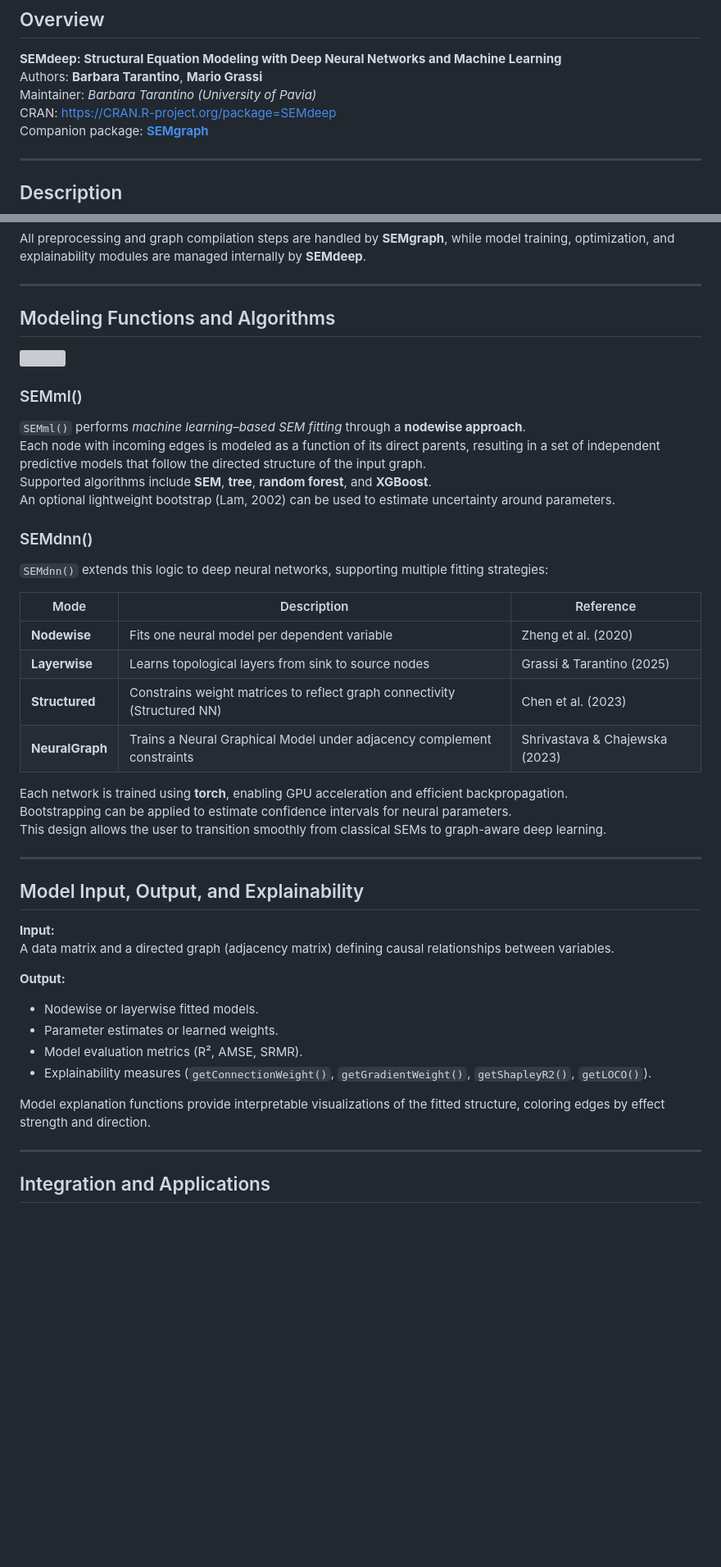
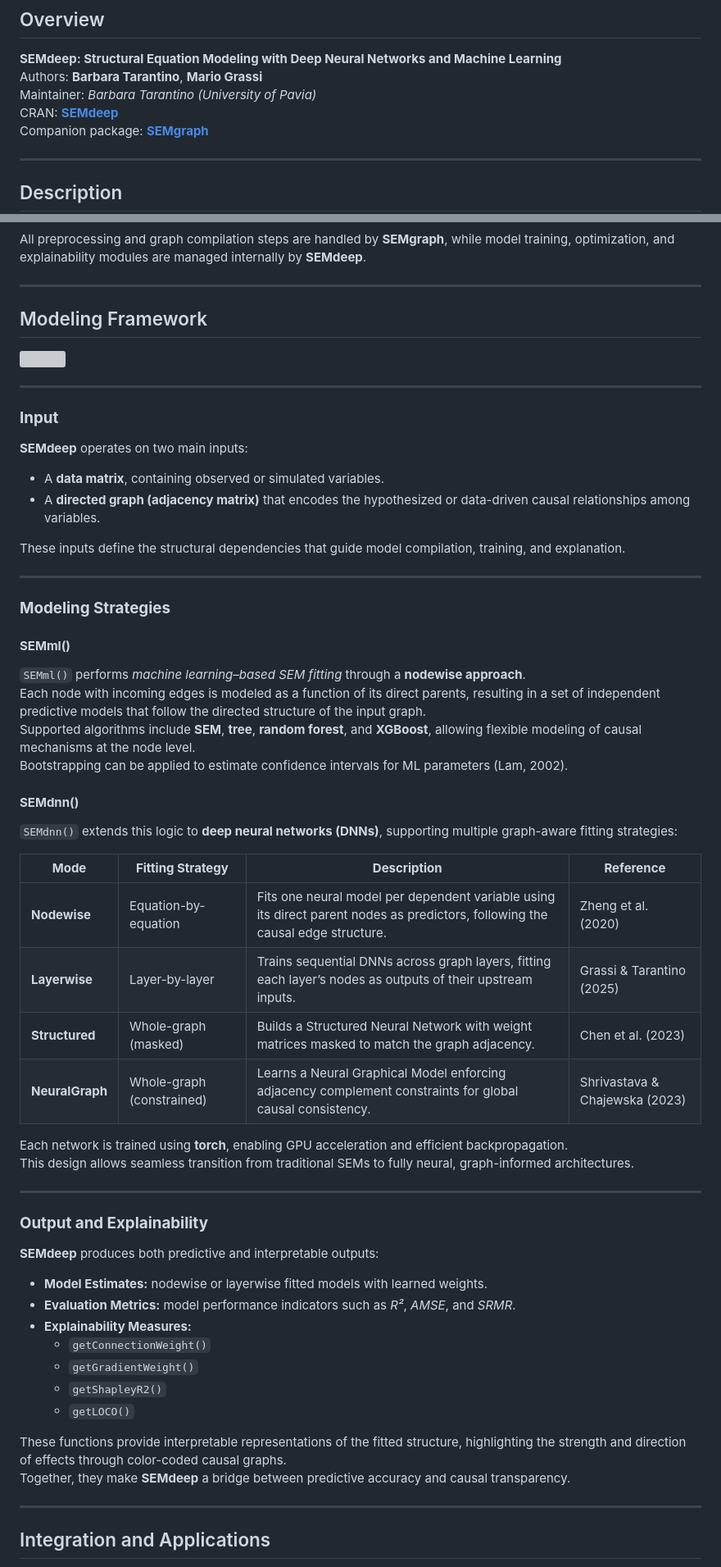
Before and after one commit to BarbaraTarantino/SEMdeep, a Markdown page: README.md, 2 parts joined by grey strips. Shown at 82% size. GitHub-like rendering; blank space fills up the shorter version; grey boxes are pictures that could not be loaded.

```diff
--- a/README.md
+++ b/README.md
@@ -11,7 +11,7 @@
 **SEMdeep: Structural Equation Modeling with Deep Neural Networks and Machine Learning**
 Authors: **Barbara Tarantino**, **Mario Grassi**
 Maintainer: *Barbara Tarantino (University of Pavia)*
-CRAN: [https://CRAN.R-project.org/package=SEMdeep](https://CRAN.R-project.org/package=SEMdeep)
+CRAN: [**SEMdeep**](https://CRAN.R-project.org/package=SEMdeep)
 Companion package: [**SEMgraph**](https://CRAN.R-project.org/package=SEMgraph)
 
 ---
@@ -61,46 +61,61 @@ All preprocessing and graph compilation steps are handled by **SEMgraph**, while
 
 ---
 
-## Modeling Functions and Algorithms
+## Modeling Framework
 
 <img src="https://raw.githubusercontent.com/BarbaraTarantino/SEMdeep/main/man/figures/SEMdeep_slide3_algorithms.png" width="850"/>
 
-### SEMml()
+---
+
+### **Input**
+
+**SEMdeep** operates on two main inputs:
+- A **data matrix**, containing observed or simulated variables.
+- A **directed graph (adjacency matrix)** that encodes the hypothesized or data-driven causal relationships among variables.
+
+These inputs define the structural dependencies that guide model compilation, training, and explanation.
+
+---
+
+### **Modeling Strategies**
+
+#### **SEMml()**
 
 `SEMml()` performs *machine learning–based SEM fitting* through a **nodewise approach**.
 Each node with incoming edges is modeled as a function of its direct parents, resulting in a set of independent predictive models that follow the directed structure of the input graph.
-Supported algorithms include **SEM**, **tree**, **random forest**, and **XGBoost**.
-An optional lightweight bootstrap (Lam, 2002) can be used to estimate uncertainty around parameters.
+Supported algorithms include **SEM**, **tree**, **random forest**, and **XGBoost**, allowing flexible modeling of causal mechanisms at the node level.
+Bootstrapping can be applied to estimate confidence intervals for ML parameters (Lam, 2002).
 
-### SEMdnn()
+#### **SEMdnn()**
 
-`SEMdnn()` extends this logic to deep neural networks, supporting multiple fitting strategies:
+`SEMdnn()` extends this logic to **deep neural networks (DNNs)**, supporting multiple graph-aware fitting strategies:
 
-| Mode | Description | Reference |
-|------|--------------|-----------|
-| **Nodewise** | Fits one neural model per dependent variable | Zheng et al. (2020) |
-| **Layerwise** | Learns topological layers from sink to source nodes | Grassi & Tarantino (2025) |
-| **Structured** | Constrains weight matrices to reflect graph connectivity (Structured NN) | Chen et al. (2023) |
-| **NeuralGraph** | Trains a Neural Graphical Model under adjacency complement constraints | Shrivastava & Chajewska (2023) |
+| **Mode** | **Fitting Strategy** | **Description** | **Reference** |
+|-----------|----------------------|-----------------|----------------|
+| **Nodewise** | Equation-by-equation | Fits one neural model per dependent variable using its direct parent nodes as predictors, following the causal edge structure. | Zheng et al. (2020) |
+| **Layerwise** | Layer-by-layer | Trains sequential DNNs across graph layers, fitting each layer’s nodes as outputs of their upstream inputs. | Grassi & Tarantino (2025) |
+| **Structured** | Whole-graph (masked) | Builds a Structured Neural Network with weight matrices masked to match the graph adjacency. | Chen et al. (2023) |
+| **NeuralGraph** | Whole-graph (constrained) | Learns a Neural Graphical Model enforcing adjacency complement constraints for global causal consistency. | Shrivastava & Chajewska (2023) |
 
 Each network is trained using **torch**, enabling GPU acceleration and efficient backpropagation.
-Bootstrapping can be applied to estimate confidence intervals for neural parameters.
-This design allows the user to transition smoothly from classical SEMs to graph-aware deep learning.
+This design allows seamless transition from traditional SEMs to fully neural, graph-informed architectures.
 
 ---
 
-## Model Input, Output, and Explainability
+### **Output and Explainability**
 
-**Input:**
-A data matrix and a directed graph (adjacency matrix) defining causal relationships between variables.
+**SEMdeep** produces both predictive and interpretable outputs:
 
-**Output:**
-- Nodewise or layerwise fitted models.
-- Parameter estimates or learned weights.
-- Model evaluation metrics (R², AMSE, SRMR).
-- Explainability measures (`getConnectionWeight()`, `getGradientWeight()`, `getShapleyR2()`, `getLOCO()`).
+- **Model Estimates:** nodewise or layerwise fitted models with learned weights.
+- **Evaluation Metrics:** model performance indicators such as *R²*, *AMSE*, and *SRMR*.
+- **Explainability Measures:**
+  - `getConnectionWeight()`
+  - `getGradientWeight()`
+  - `getShapleyR2()`
+  - `getLOCO()`
 
-Model explanation functions provide interpretable visualizations of the fitted structure, coloring edges by effect strength and direction.
+These functions provide interpretable representations of the fitted structure, highlighting the strength and direction of effects through color-coded causal graphs.
+Together, they make **SEMdeep** a bridge between predictive accuracy and causal transparency.
 
 ---
 
```
